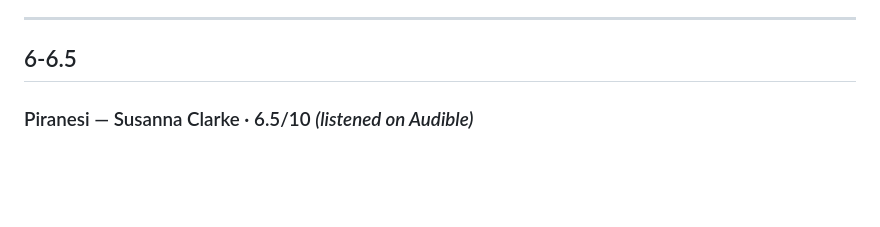
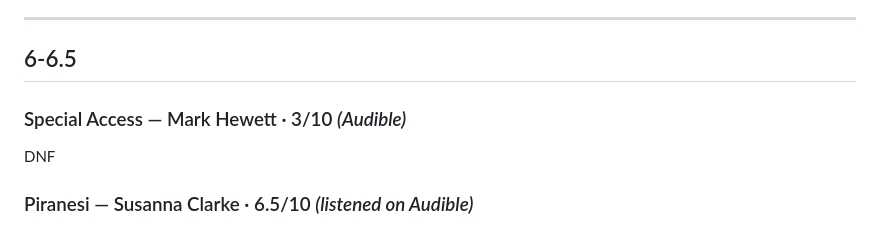
Before and after one commit to teddyballgm/TBR, a Markdown page: ratings.md, the part around the change. Drawn GitHub-style; blank space fills up the shorter version.

Commit message:
Add rating: Special Access — Mark Hewett · 3/10

```diff
--- a/ratings.md
+++ b/ratings.md
@@ -42,6 +42,10 @@ Incredible world-architect, but the texture of living inside the longer books ca
 
 ## 6-6.5
 
+
+### Special Access — Mark Hewett · 3/10 *(Audible)*
+
+DNF
 ### Piranesi — Susanna Clarke · 6.5/10 *(listened on Audible)*
 
 The mystery structure is the strongest element — the slow reconstruction of what the House is and isn't has real pull. But the twist underwhelmed compared to Evelyn Hardcastle, which is the natural comp: same identity-reconstruction skeleton, less satisfying payoff. The nature of the House itself (the halls, the flooding, the water) stayed too ambiguous to fully resolve — not earned strangeness so much as unresolved strangeness. A miss relative to the TBR prediction; was the top 9/10 candidate and landed well short.
```
